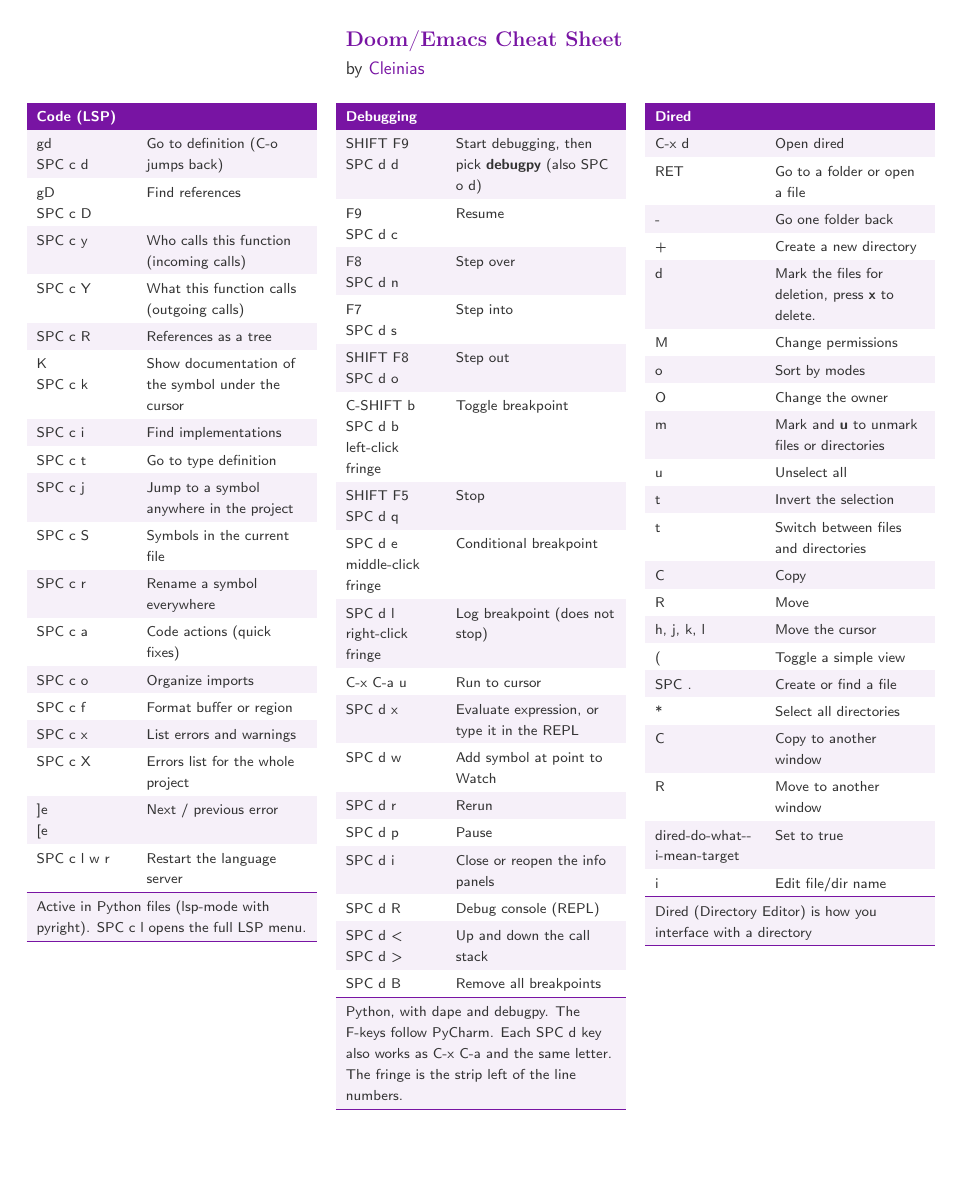
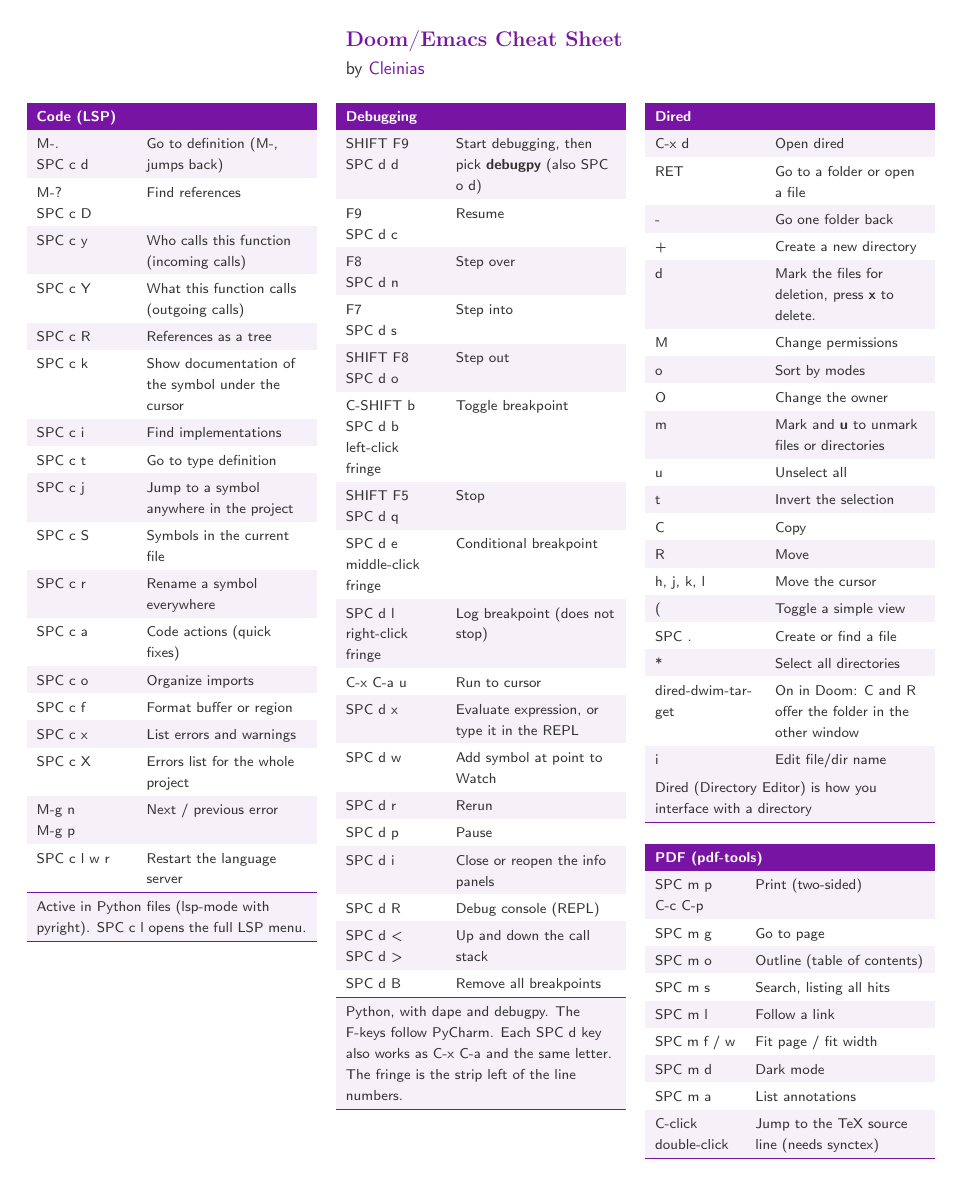
Before and after one commit to cleinias/doomd, a LaTeX document (Doom-emacs-cheatsheet-SF.tex): page 2 of 2. Compiled offline with pdfLaTeX.

Commit message:
Cheatsheet: Projectile rewrite, PDF table, Emacs-state LSP keys
- Projects table rewritten around SPC p and the one-Emacs-per-project setup
- Markdown: live preview in eww, export to PDF
- LSP: M-. / M-? / M-g n instead of evil-only gd / gD / ]e (config is modeless)
- New PDF (pdf-tools) table; Dired duplicates removed, dired-dwim-target fixed

Co-Authored-By: Claude Opus 5.5 <noreply@anthropic.com>

```diff
--- a/Doom-emacs-cheatsheet-SF.tex
+++ b/Doom-emacs-cheatsheet-SF.tex
@@ -448,10 +444,10 @@ P & Push and then {\bf{p}} to your remote or {\bf{u}} to another remote \tn
 \mymulticolumn{2}{x{5.377cm}}{\bf\textcolor{white}{Code (LSP)}}  \tn
 % Row 0
 \SetRowColor{LightBackground}
-gd \newline SPC c d & Go to definition (C-o jumps back) \tn
+M-. \newline SPC c d & Go to definition (M-, jumps back) \tn
 % Row 1
 \SetRowColor{white}
-gD \newline SPC c D & Find references \tn
+M-? \newline SPC c D & Find references \tn
 % Row 2
 \SetRowColor{LightBackground}
 SPC c y & Who calls this function (incoming calls) \tn
@@ -463,7 +459,7 @@ SPC c Y & What this function calls (outgoing calls) \tn
 SPC c R & References as a tree \tn
 % Row 5
 \SetRowColor{white}
-K \newline SPC c k & Show documentation of the symbol under the cursor \tn
+SPC c k & Show documentation of the symbol under the cursor \tn
 % Row 6
 \SetRowColor{LightBackground}
 SPC c i & Find implementations \tn
@@ -496,7 +492,7 @@ SPC c x & List errors and warnings \tn
 SPC c X & Errors list for the whole project \tn
 % Row 16
 \SetRowColor{LightBackground}
-{]}e \newline {[}e & Next / previous error \tn
+M-g n \newline M-g p & Next / previous error \tn
 % Row 17
 \SetRowColor{white}
 SPC c l w r & Restart the language server \tn
@@ -577,94 +573,97 @@ SPC d B & Remove all breakpoints \tn
 % Row 0
 \SetRowColor{LightBackground}
 C-x d & Open dired \tn
-% Row Count 1 (+ 1)
 % Row 1
 \SetRowColor{white}
 RET & Go to a folder or open a file \tn
-% Row Count 3 (+ 2)
 % Row 2
 \SetRowColor{LightBackground}
 - & Go one folder back \tn
-% Row Count 4 (+ 1)
 % Row 3
 \SetRowColor{white}
 + & Create a new directory \tn
-% Row Count 5 (+ 1)
 % Row 4
 \SetRowColor{LightBackground}
 d & Mark the files for deletion, press {\bf{x}} to delete. \tn
-% Row Count 8 (+ 3)
 % Row 5
 \SetRowColor{white}
 M & Change permissions \tn
-% Row Count 9 (+ 1)
 % Row 6
 \SetRowColor{LightBackground}
 o & Sort by modes \tn
-% Row Count 10 (+ 1)
 % Row 7
 \SetRowColor{white}
 O & Change the owner \tn
-% Row Count 11 (+ 1)
 % Row 8
 \SetRowColor{LightBackground}
 m & Mark and {\bf{u}} to unmark files or directories \tn
-% Row Count 13 (+ 2)
 % Row 9
 \SetRowColor{white}
 u & Unselect all \tn
-% Row Count 14 (+ 1)
 % Row 10
 \SetRowColor{LightBackground}
 t & Invert the selection \tn
-% Row Count 15 (+ 1)
 % Row 11
 \SetRowColor{white}
-t & Switch between files and directories \tn
-% Row Count 17 (+ 2)
+C & Copy \tn
 % Row 12
 \SetRowColor{LightBackground}
-C & Copy \tn
-% Row Count 18 (+ 1)
+R & Move \tn
 % Row 13
 \SetRowColor{white}
-R & Move \tn
-% Row Count 19 (+ 1)
+h, j, k, l & Move the cursor \tn
 % Row 14
 \SetRowColor{LightBackground}
-h, j, k, l & Move the cursor \tn
-% Row Count 20 (+ 1)
+( & Toggle a simple view \tn
 % Row 15
 \SetRowColor{white}
-( & Toggle a simple view \tn
-% Row Count 21 (+ 1)
+SPC . & Create or find a file \tn
 % Row 16
 \SetRowColor{LightBackground}
-SPC . & Create or find a file \tn
-% Row Count 22 (+ 1)
+* & Select all directories \tn
 % Row 17
 \SetRowColor{white}
-* & Select all directories \tn
-% Row Count 23 (+ 1)
+\seqsplit{dired-dwim-target} & On in Doom: C and R offer the folder in the other window \tn
 % Row 18
 \SetRowColor{LightBackground}
-C & Copy to another window \tn
-% Row Count 24 (+ 1)
-% Row 19
-\SetRowColor{white}
-R & Move to another window \tn
-% Row Count 25 (+ 1)
-% Row 20
-\SetRowColor{LightBackground}
-\seqsplit{dired-do-what-i-mean-target} & Set to true \tn
-% Row Count 27 (+ 2)
-% Row 21
-\SetRowColor{white}
 i & Edit file/dir name \tn
-% Row Count 28 (+ 1)
 \hhline{>{\arrayrulecolor{DarkBackground}}--}
 \SetRowColor{LightBackground}
 \mymulticolumn{2}{x{5.377cm}}{Dired (Directory Editor) is how you interface with a directory}  \tn
+\hhline{>{\arrayrulecolor{DarkBackground}}--}
+\end{tabularx}
+\par\addvspace{1.3em}
+
+\begin{tabularx}{5.377cm}{x{1.6 cm} x{3.377 cm} }
+\SetRowColor{DarkBackground}
+\mymulticolumn{2}{x{5.377cm}}{\bf\textcolor{white}{PDF (pdf-tools)}}  \tn
+% Row 0
+\SetRowColor{LightBackground}
+SPC m p \newline C-c C-p & Print (two-sided) \tn
+% Row 1
+\SetRowColor{white}
+SPC m g & Go to page \tn
+% Row 2
+\SetRowColor{LightBackground}
+SPC m o & Outline (table of contents) \tn
+% Row 3
+\SetRowColor{white}
+SPC m s & Search, listing all hits \tn
+% Row 4
+\SetRowColor{LightBackground}
+SPC m l & Follow a link \tn
+% Row 5
+\SetRowColor{white}
+SPC m f / w & Fit page / fit width \tn
+% Row 6
+\SetRowColor{LightBackground}
+SPC m d & Dark mode \tn
+% Row 7
+\SetRowColor{white}
+SPC m a & List annotations \tn
+% Row 8
+\SetRowColor{LightBackground}
+C-click \newline double-click & Jump to the TeX source line (needs synctex) \tn
 \hhline{>{\arrayrulecolor{DarkBackground}}--}
 \end{tabularx}
 \par\addvspace{1.3em}
```
Also changed, not shown: Doom-emacs-cheatsheet-SF.tex (82 more changed lines).
